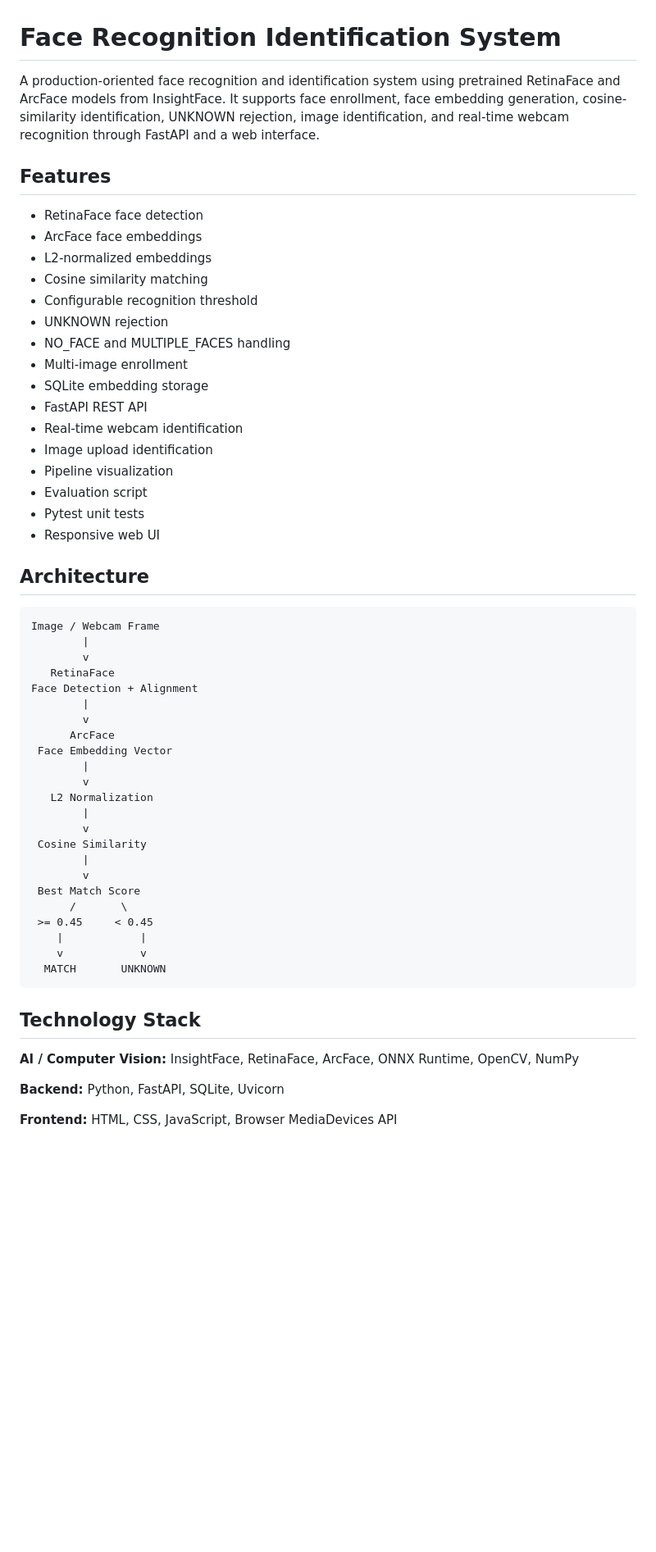
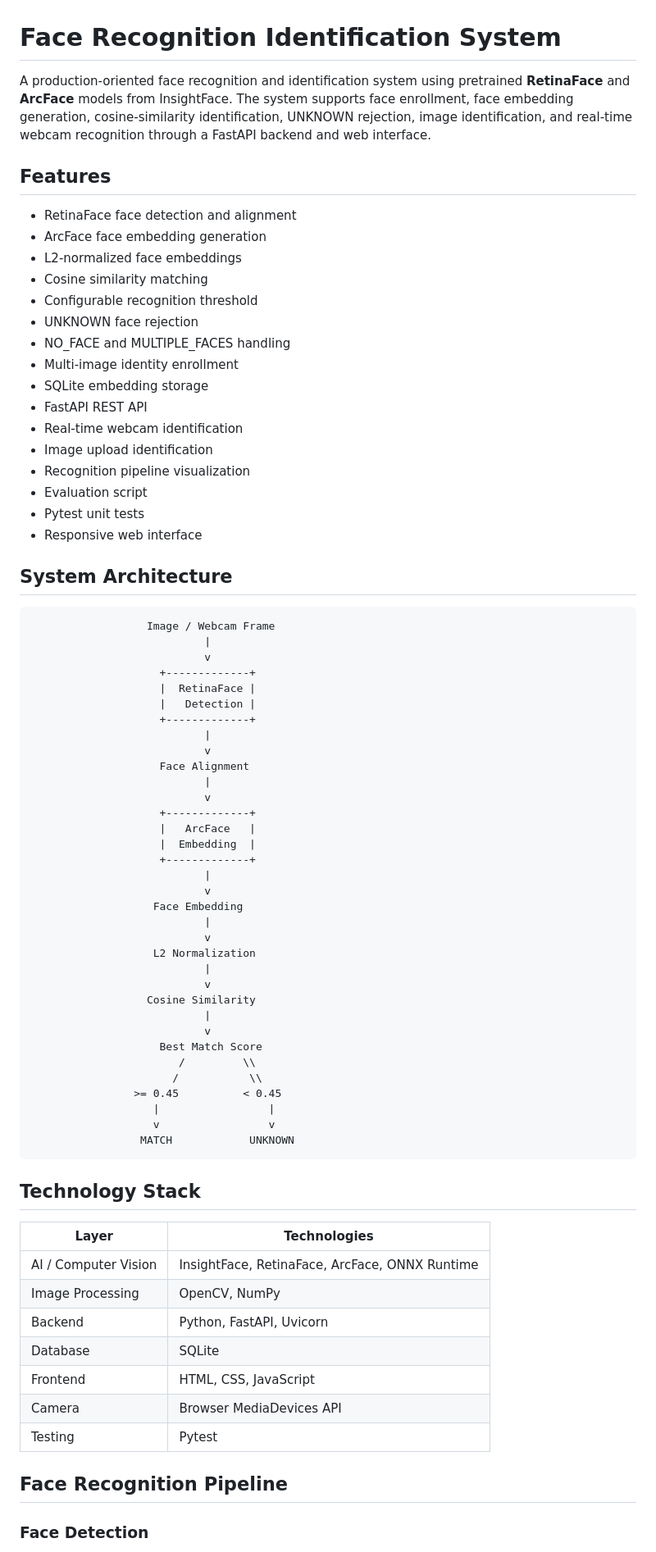
Before and after one commit to arpitha2907/Face-recognition-system, a Markdown page: README.md, the part around one of its changes. Shown at 82% size. Rendered like a GitHub page; blank space fills up the shorter version.

````diff
--- a/README.md
+++ b/README.md
@@ -1,59 +1,78 @@
 # Face Recognition Identification System
 
-A production-oriented face recognition and identification system using pretrained RetinaFace and ArcFace models from InsightFace. It supports face enrollment, face embedding generation, cosine-similarity identification, UNKNOWN rejection, image identification, and real-time webcam recognition through FastAPI and a web interface.
+A production-oriented face recognition and identification system using pretrained **RetinaFace** and **ArcFace** models from InsightFace. The system supports face enrollment, face embedding generation, cosine-similarity identification, UNKNOWN rejection, image identification, and real-time webcam recognition through a FastAPI backend and web interface.
 
 ## Features
 
-- RetinaFace face detection
-- ArcFace face embeddings
-- L2-normalized embeddings
+- RetinaFace face detection and alignment
+- ArcFace face embedding generation
+- L2-normalized face embeddings
 - Cosine similarity matching
 - Configurable recognition threshold
-- UNKNOWN rejection
+- UNKNOWN face rejection
 - NO_FACE and MULTIPLE_FACES handling
-- Multi-image enrollment
+- Multi-image identity enrollment
 - SQLite embedding storage
 - FastAPI REST API
 - Real-time webcam identification
 - Image upload identification
-- Pipeline visualization
+- Recognition pipeline visualization
 - Evaluation script
 - Pytest unit tests
-- Responsive web UI
+- Responsive web interface
 
-## Architecture
+## System Architecture
 
 ```text
-Image / Webcam Frame
-        |
-        v
-   RetinaFace
-Face Detection + Alignment
-        |
-        v
-      ArcFace
- Face Embedding Vector
-        |
-        v
-   L2 Normalization
-        |
-        v
- Cosine Similarity
-        |
-        v
- Best Match Score
-      /       \
- >= 0.45     < 0.45
-    |            |
-    v            v
-  MATCH       UNKNOWN
+                  Image / Webcam Frame
+                           |
+                           v
+                    +-------------+
+                    |  RetinaFace |
+                    |   Detection |
+                    +-------------+
+                           |
+                           v
+                    Face Alignment
+                           |
+                           v
+                    +-------------+
+                    |   ArcFace   |
+                    |  Embedding  |
+                    +-------------+
+                           |
+                           v
+                   Face Embedding
+                           |
+                           v
+                   L2 Normalization
+                           |
+                           v
+                  Cosine Similarity
+                           |
+                           v
+                    Best Match Score
+                       /         \\
+                      /           \\
+                >= 0.45          < 0.45
+                   |                 |
+                   v                 v
+                 MATCH            UNKNOWN
 ```
 
 ## Technology Stack
 
-**AI / Computer Vision:** InsightFace, RetinaFace, ArcFace, ONNX Runtime, OpenCV, NumPy
+| Layer | Technologies |
+|---|---|
+| AI / Computer Vision | InsightFace, RetinaFace, ArcFace, ONNX Runtime |
+| Image Processing | OpenCV, NumPy |
+| Backend | Python, FastAPI, Uvicorn |
+| Database | SQLite |
+| Frontend | HTML, CSS, JavaScript |
+| Camera | Browser MediaDevices API |
+| Testing | Pytest |
 
-**Backend:** Python, FastAPI, SQLite, Uvicorn
+## Face Recognition Pipeline
 
-**Frontend:** HTML, CSS, JavaScript, Browser MediaDevices API
+### Face Detection
 
````
Also changed, not shown: other parts of README.md (+127 -66 lines).
